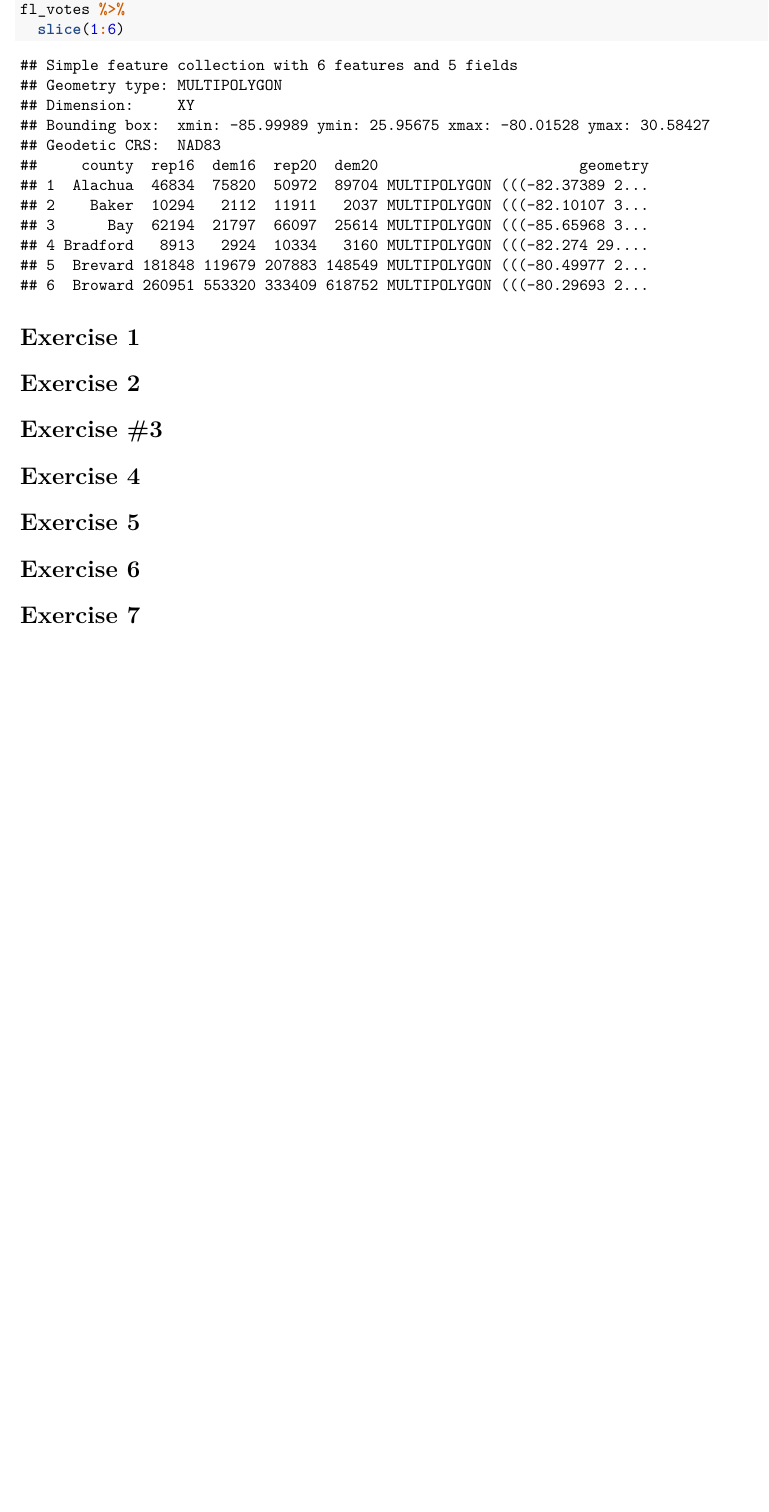
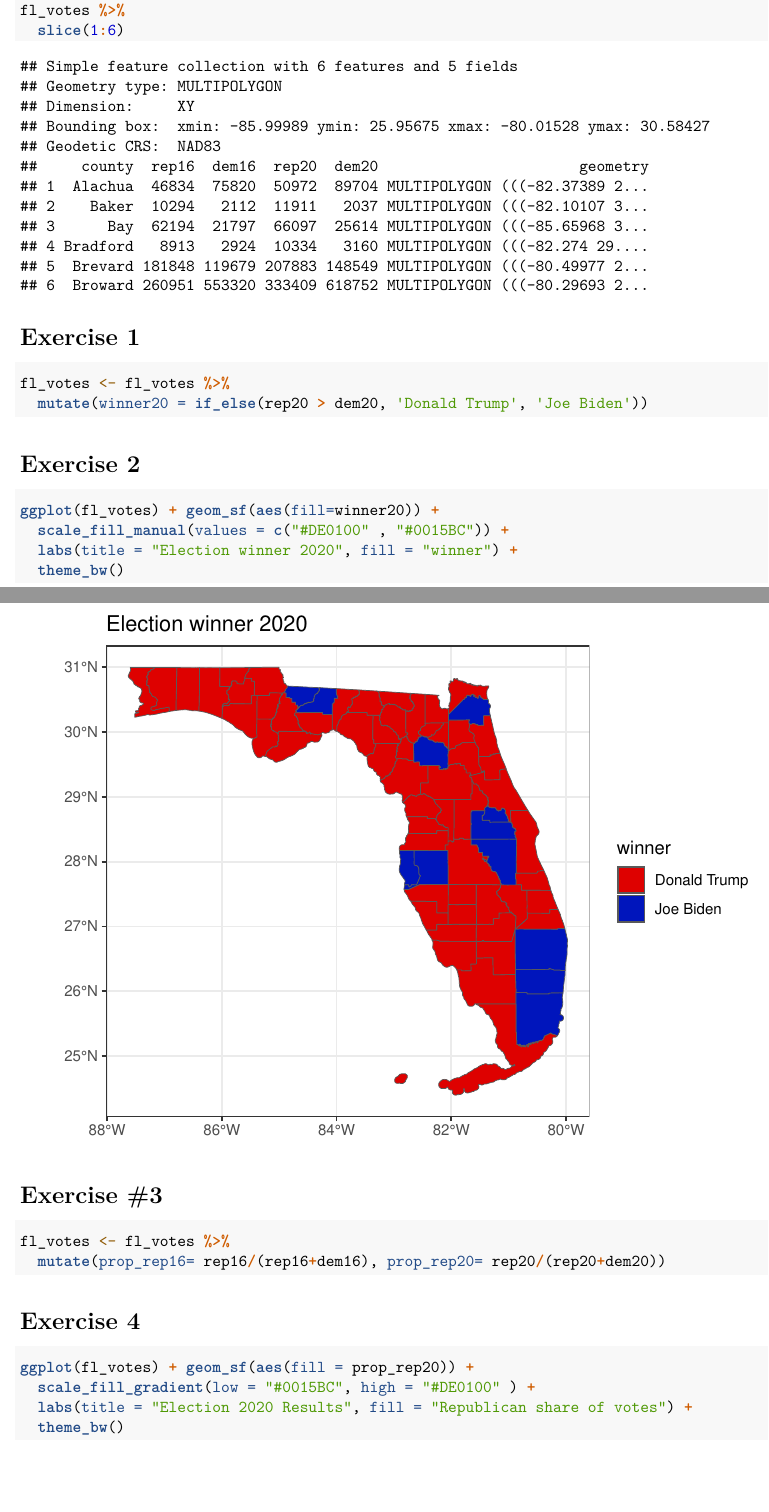
Before and after one commit to EffatUniversityCS3072/lab_03-hanin-az, an R Markdown document (Lab03.rmd): part of the page before the commit and two parts of pages 1 and 2 of 4 after it, the two joined at a grey line, cut so that both start at the same text, the shorter picture padded with empty space. Rendered offline with R 4.5, knitr and Pandoc, then LaTeX, with nearby package versions.

Commit message:
submission

````diff
--- a/Lab03.rmd
+++ b/Lab03.rmd
@@ -27,27 +27,35 @@ fl_votes %>%
 # Exercise 1
 
 ```{r add-winner}
-
+fl_votes <- fl_votes %>%
+  mutate(winner20 = if_else(rep20 > dem20, 'Donald Trump', 'Joe Biden'))
 ```
 
 
 # Exercise 2
 
 ```{r fl-plot-1}
-
+ggplot(fl_votes) + geom_sf(aes(fill=winner20)) +
+  scale_fill_manual(values = c("#DE0100" , "#0015BC")) +
+  labs(title = "Election winner 2020", fill = "winner") +
+  theme_bw()
 
 ```
 
 # Exercise #3
 
 ```{r fl-props}
-
+fl_votes <- fl_votes %>%
+  mutate(prop_rep16= rep16/(rep16+dem16), prop_rep20= rep20/(rep20+dem20))
 ```
 
 # Exercise 4
 
 ```{r fl-plot-2}
-
+ggplot(fl_votes) + geom_sf(aes(fill = prop_rep20)) +
+  scale_fill_gradient(low = "#0015BC", high = "#DE0100" ) +
+  labs(title = "Election 2020 Results", fill = "Republican share of votes") +
+  theme_bw()
 ```
 
 # Exercise 5
````
Also changed, not shown: Lab03.pdf (added), Lab03.rmd (14 more changed lines).
